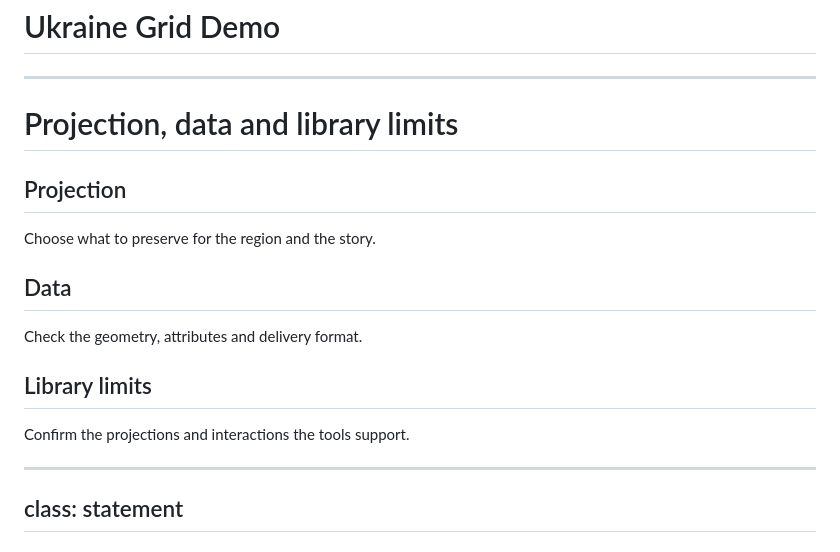
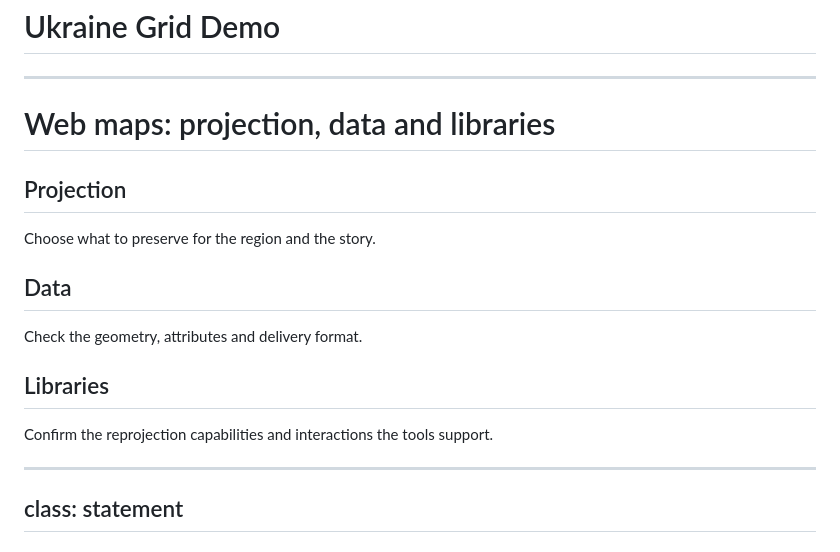
Before and after one commit to raumamy/esri-interview-demo, a Markdown page: presentation/slides.md, the part around the change. Rendered like a GitHub page.

Commit message:
Refine web map wrap-up slide

```diff
--- a/presentation/slides.md
+++ b/presentation/slides.md
@@ -333,7 +333,7 @@ Begin in Ukraine Albers: the hexagons form a continuous regular tessellation. Sw
 
 ---
 
-# Projection, data and library limits
+# Web maps: projection, data and libraries
 
 ## Projection
 Choose what to preserve for the region and the story.
@@ -341,8 +341,8 @@ Choose what to preserve for the region and the story.
 ## Data
 Check the geometry, attributes and delivery format.
 
-## Library limits
-Confirm the projections and interactions the tools support.
+## Libraries
+Confirm the reprojection capabilities and interactions the tools support.
 
 <!--
 11:25–12:00 | Wrap-up
```
